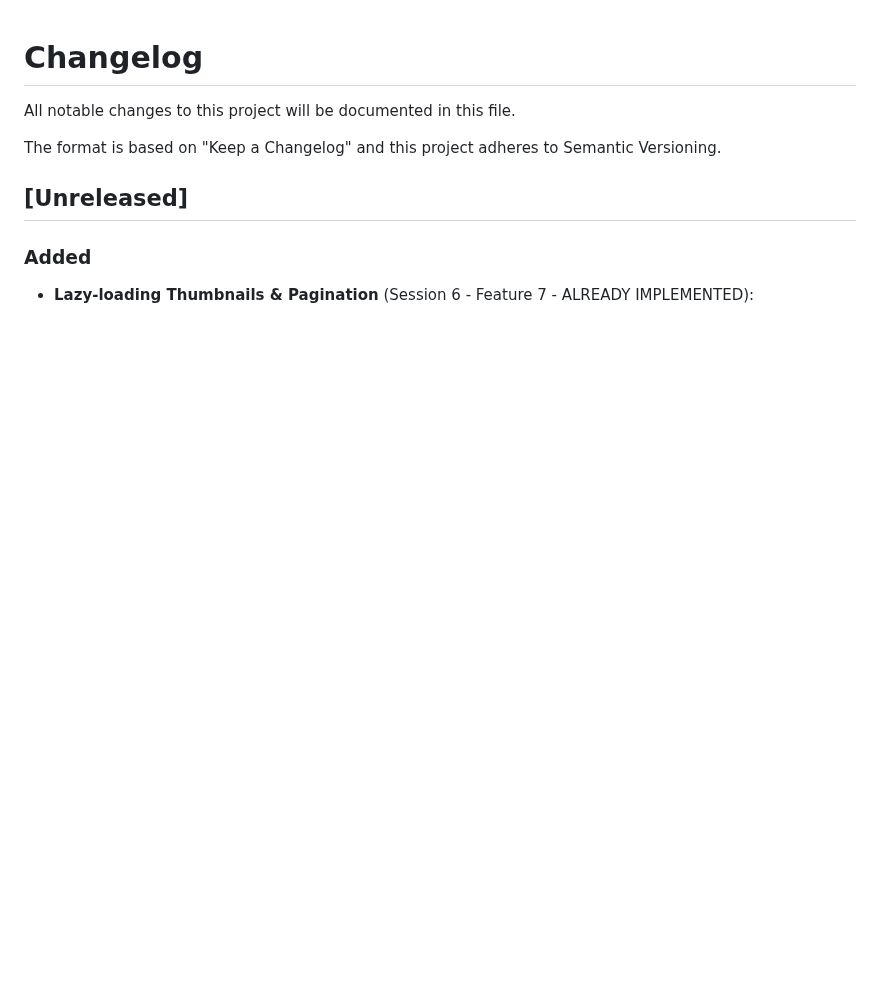
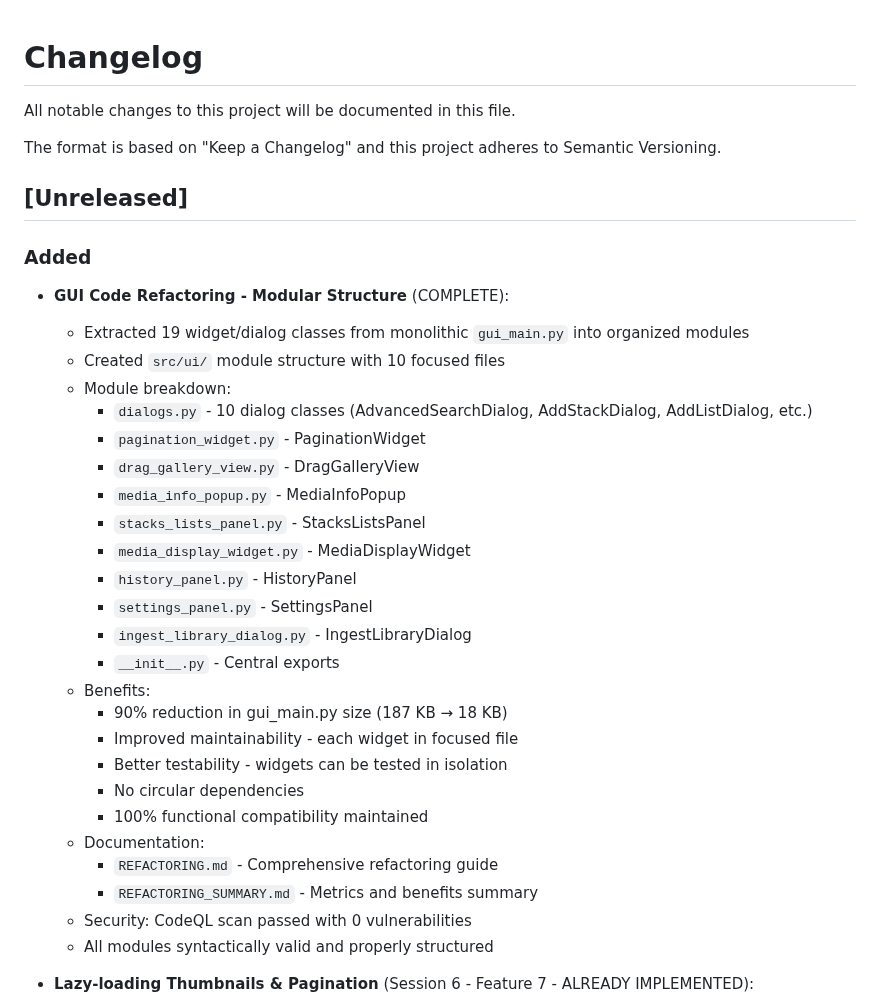
Before and after one commit to aramadan0096/Stax, a Markdown page: changelog.md, the part around the change. Rendered like a GitHub page; blank space fills up the shorter version.

Commit message:
Final documentation - add summary and update changelog
Co-authored-by: aramadan0096 <57462754+aramadan0096@users.noreply.github.com>

```diff
--- a/changelog.md
+++ b/changelog.md
@@ -7,6 +7,32 @@ The format is based on "Keep a Changelog" and this project adheres to Semantic V
 ## [Unreleased]
 
 ### Added
+- **GUI Code Refactoring - Modular Structure** (COMPLETE):
+  - Extracted 19 widget/dialog classes from monolithic `gui_main.py` into organized modules
+  - Created `src/ui/` module structure with 10 focused files
+  - Module breakdown:
+    * `dialogs.py` - 10 dialog classes (AdvancedSearchDialog, AddStackDialog, AddListDialog, etc.)
+    * `pagination_widget.py` - PaginationWidget
+    * `drag_gallery_view.py` - DragGalleryView
+    * `media_info_popup.py` - MediaInfoPopup
+    * `stacks_lists_panel.py` - StacksListsPanel
+    * `media_display_widget.py` - MediaDisplayWidget
+    * `history_panel.py` - HistoryPanel
+    * `settings_panel.py` - SettingsPanel
+    * `ingest_library_dialog.py` - IngestLibraryDialog
+    * `__init__.py` - Central exports
+  - Benefits:
+    * 90% reduction in gui_main.py size (187 KB → 18 KB)
+    * Improved maintainability - each widget in focused file
+    * Better testability - widgets can be tested in isolation
+    * No circular dependencies
+    * 100% functional compatibility maintained
+  - Documentation:
+    * `REFACTORING.md` - Comprehensive refactoring guide
+    * `REFACTORING_SUMMARY.md` - Metrics and benefits summary
+  - Security: CodeQL scan passed with 0 vulnerabilities
+  - All modules syntactically valid and properly structured
+
 - **Lazy-loading Thumbnails & Pagination** (Session 6 - Feature 7 - ALREADY IMPLEMENTED):
   - Pagination system with configurable page size (default: 100 items per page)
   - Page selector widget with first/prev/next/last buttons
```
Also changed, not shown: REFACTORING_SUMMARY.md (added, +147 -0 lines).
